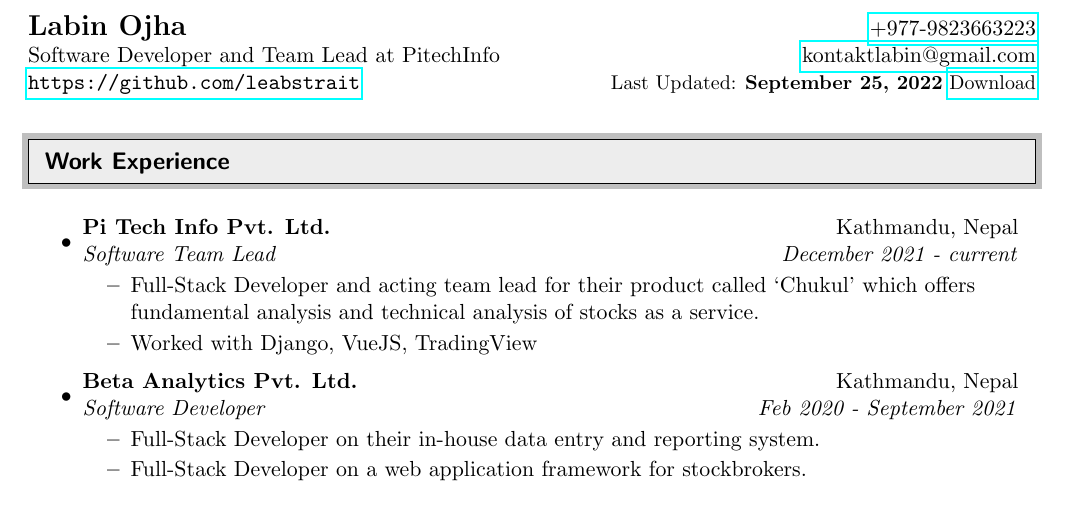
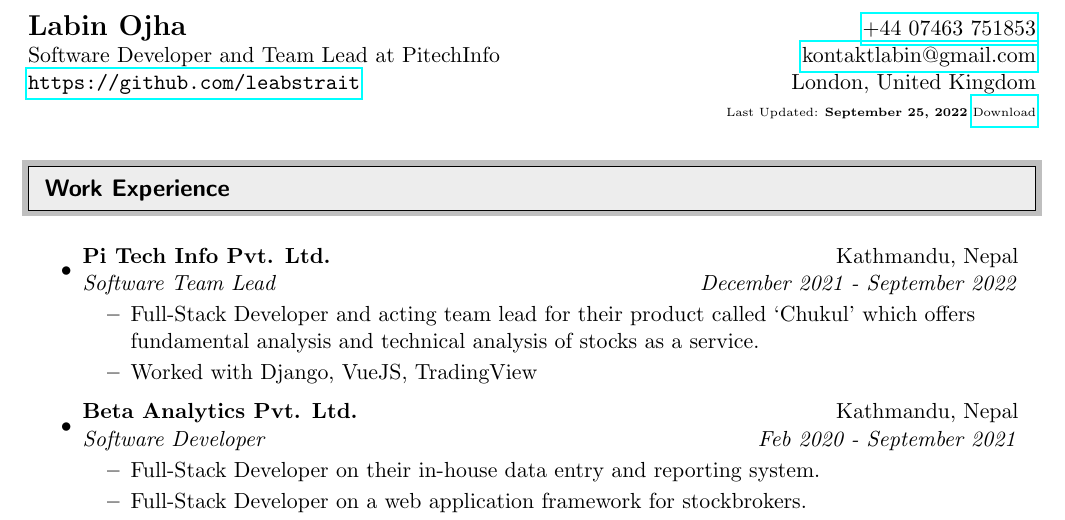
Before and after one commit to leabstrait/cv, a LaTeX CV (resume-labin-ojha.tex): part of page 1 of 3, cut so that both start at the same text. Compiled offline with pdfLaTeX.

Commit message:
update current job, address and phone number

```diff
--- a/resume-labin-ojha.tex
+++ b/resume-labin-ojha.tex
@@ -71,9 +71,10 @@
 \begin{document}
 
 \begin{tabular*}{7in}{l@{\extracolsep{\fill}}r}
-	\textbf{\Large Labin Ojha} & \href{tel://+977-9823663223}{+977-9823663223} \\
+      \textbf{\Large Labin Ojha} & \href{tel://+44 07463 751853}{+44 07463 751853} \\
       Software Developer and Team Lead at PitechInfo & \href{mailto:kontaktlabin@gmail.com}{kontaktlabin@gmail.com} \\
-	\href{https://github.com/leabstrait}{\texttt{https://github.com/leabstrait}}  & \small{Last Updated: \textbf{\today}} \href{https://cv.labinojha.com.np/resume-labin-ojha.pdf}{Download}
+      \href{https://github.com/leabstrait}{\texttt{https://github.com/leabstrait}}  & London, United Kingdom \\
+      &\tiny{Last Updated: \textbf{\today}} \href{https://cv.labinojha.com.np/cv-labin-ojha.pdf}{Download}
 \end{tabular*}
 \\
 
@@ -84,14 +85,13 @@
 \begin{itemize}
 
       \item
-	      \cvsubheading{Pi Tech Info Pvt. Ltd.}{Kathmandu, Nepal}{Software Team Lead}{December 2021 - current}
+            \cvsubheading{Pi Tech Info Pvt. Ltd.}{Kathmandu, Nepal}{Software Team Lead}{December 2021 - September 2022}
             \begin{itemize}
                   \cvitem{Full-Stack Developer and acting team lead for their product called ‘Chukul’ which offers fundamental analysis and technical analysis of stocks as a service.}
                   \cvitem{Worked with Django, VueJS, TradingView}
             \end{itemize}
 
       \item
-
             \cvsubheading{Beta Analytics Pvt. Ltd.}{Kathmandu, Nepal}{Software Developer}{Feb 2020 - September 2021}
             \begin{itemize}
                   \cvitem{Full-Stack Developer on their in-house data entry and reporting system.}
```
Also changed, not shown: cover-letter-labin-ojha.tex (+3 -3 lines), cv-labin-ojha.tex (+4 -5 lines), cover-letter-labin-ojha.pdf, cv-labin-ojha.pdf, resume-labin-ojha.pdf, resume-labin-ojha.tex (1 more changed lines). Lines whose indentation alone changed are shown as unchanged.
